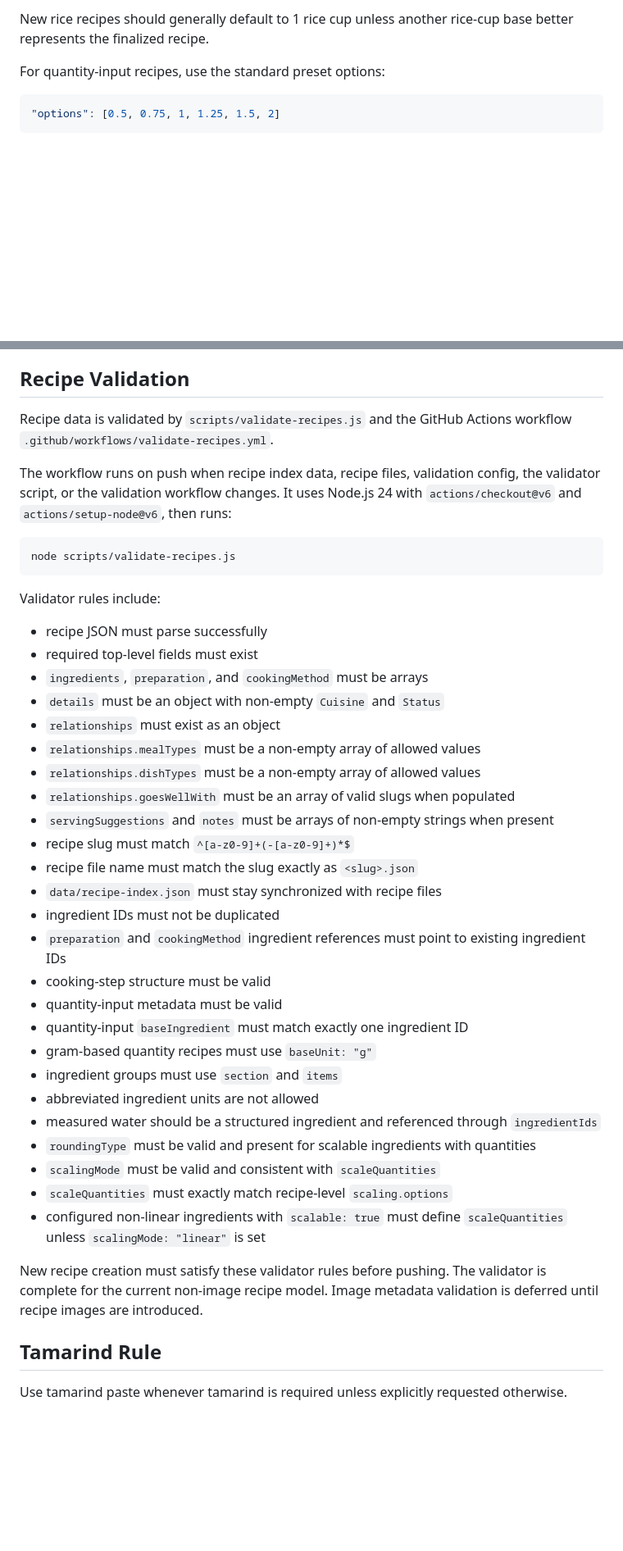
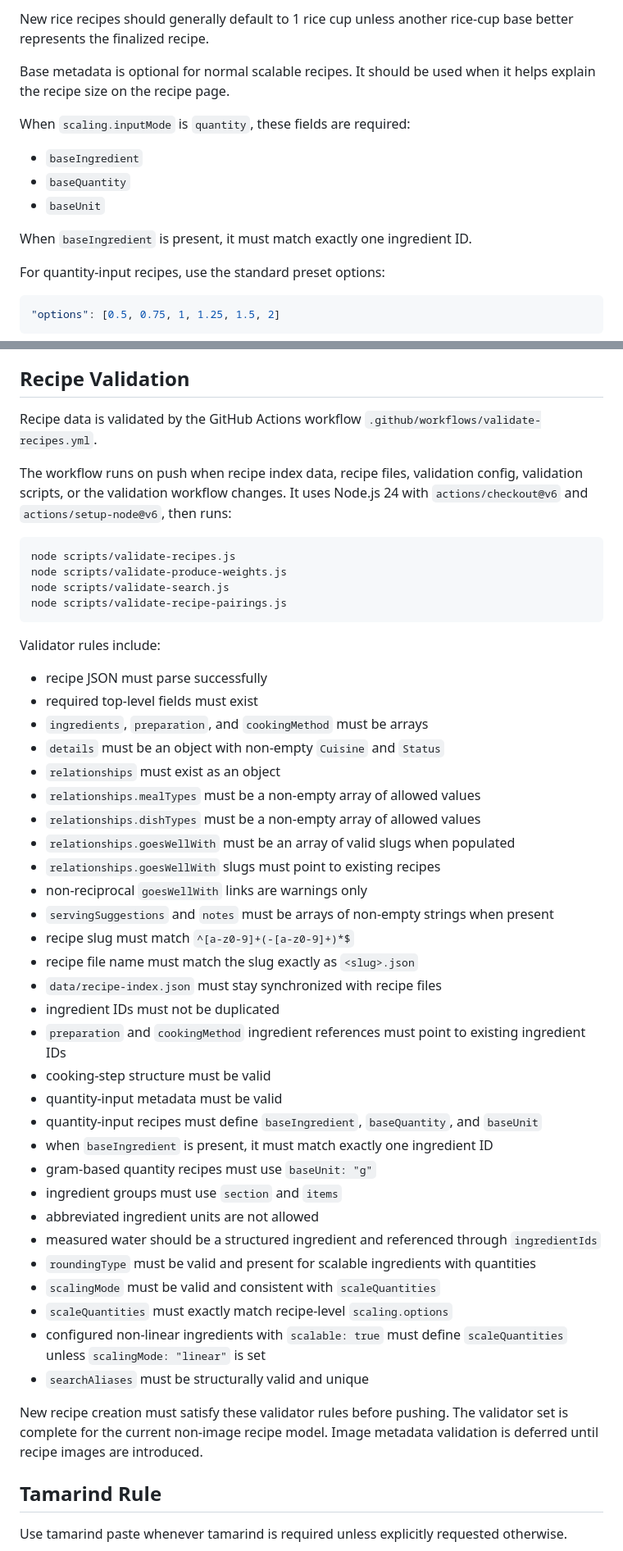
Before and after one commit to 2HarshaRaj/shukudu-kitchen, a Markdown page: docs/RECIPE_DATA_STANDARD.md, 2 parts joined by grey strips. Shown at 82% size. Drawn GitHub-style; blank space fills up the shorter version.

````diff
--- a/docs/RECIPE_DATA_STANDARD.md
+++ b/docs/RECIPE_DATA_STANDARD.md
@@ -242,6 +264,16 @@ Rules:
 - `options`: supported preset scale values
 
 New rice recipes should generally default to 1 rice cup unless another rice-cup base better represents the finalized recipe.
+
+Base metadata is optional for normal scalable recipes. It should be used when it helps explain the recipe size on the recipe page.
+
+When `scaling.inputMode` is `quantity`, these fields are required:
+
+- `baseIngredient`
+- `baseQuantity`
+- `baseUnit`
+
+When `baseIngredient` is present, it must match exactly one ingredient ID.
 
 For quantity-input recipes, use the standard preset options:
 
@@ -508,12 +541,15 @@ Quantity display must reflect how the ingredient is actually measured in the kit
 
 ## Recipe Validation
 
-Recipe data is validated by `scripts/validate-recipes.js` and the GitHub Actions workflow `.github/workflows/validate-recipes.yml`.
+Recipe data is validated by the GitHub Actions workflow `.github/workflows/validate-recipes.yml`.
 
-The workflow runs on push when recipe index data, recipe files, validation config, the validator script, or the validation workflow changes. It uses Node.js 24 with `actions/checkout@v6` and `actions/setup-node@v6`, then runs:
+The workflow runs on push when recipe index data, recipe files, validation config, validation scripts, or the validation workflow changes. It uses Node.js 24 with `actions/checkout@v6` and `actions/setup-node@v6`, then runs:
 
 ```text
 node scripts/validate-recipes.js
+node scripts/validate-produce-weights.js
+node scripts/validate-search.js
+node scripts/validate-recipe-pairings.js
 ```
 
 Validator rules include:
@@ -526,6 +562,8 @@ Validator rules include:
 - `relationships.mealTypes` must be a non-empty array of allowed values
 - `relationships.dishTypes` must be a non-empty array of allowed values
 - `relationships.goesWellWith` must be an array of valid slugs when populated
+- `relationships.goesWellWith` slugs must point to existing recipes
+- non-reciprocal `goesWellWith` links are warnings only
 - `servingSuggestions` and `notes` must be arrays of non-empty strings when present
 - recipe slug must match `^[a-z0-9]+(-[a-z0-9]+)*$`
 - recipe file name must match the slug exactly as `<slug>.json`
@@ -534,7 +572,8 @@ Validator rules include:
 - `preparation` and `cookingMethod` ingredient references must point to existing ingredient IDs
 - cooking-step structure must be valid
 - quantity-input metadata must be valid
-- quantity-input `baseIngredient` must match exactly one ingredient ID
+- quantity-input recipes must define `baseIngredient`, `baseQuantity`, and `baseUnit`
+- when `baseIngredient` is present, it must match exactly one ingredient ID
 - gram-based quantity recipes must use `baseUnit: "g"`
 - ingredient groups must use `section` and `items`
 - abbreviated ingredient units are not allowed
@@ -543,8 +582,9 @@ Validator rules include:
 - `scalingMode` must be valid and consistent with `scaleQuantities`
 - `scaleQuantities` must exactly match recipe-level `scaling.options`
 - configured non-linear ingredients with `scalable: true` must define `scaleQuantities` unless `scalingMode: "linear"` is set
+- `searchAliases` must be structurally valid and unique
 
-New recipe creation must satisfy these validator rules before pushing. The validator is complete for the current non-image recipe model. Image metadata validation is deferred until recipe images are introduced.
+New recipe creation must satisfy these validator rules before pushing. The validator set is complete for the current non-image recipe model. Image metadata validation is deferred until recipe images are introduced.
 
 ## Tamarind Rule
 
````
Also changed, not shown: other parts of docs/RECIPE_DATA_STANDARD.md (+52 -18 lines).
